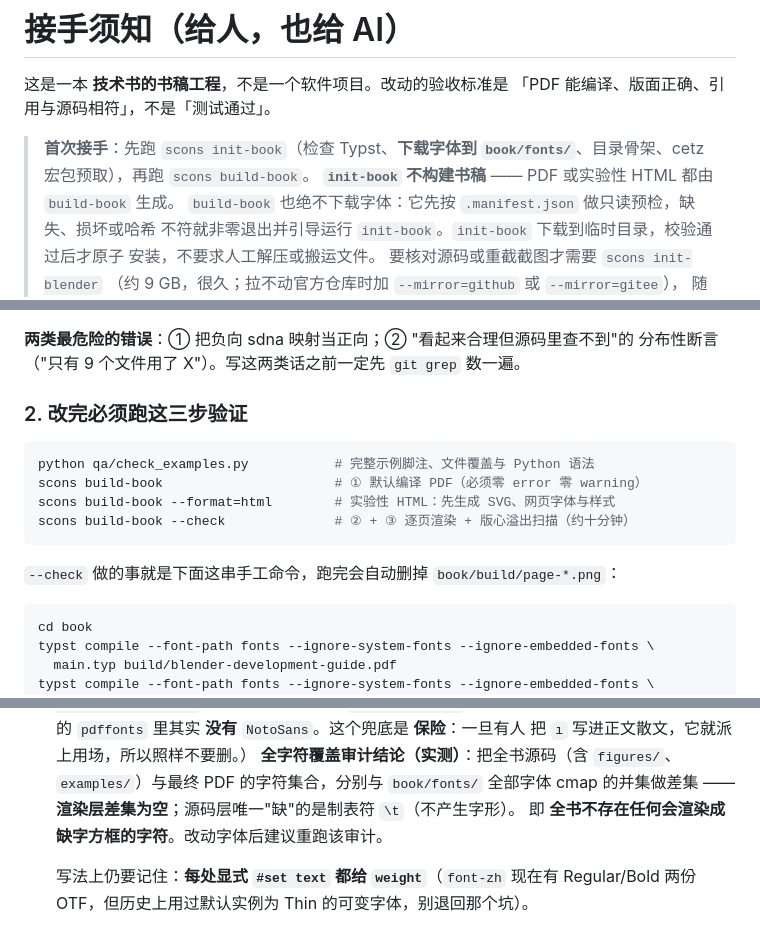
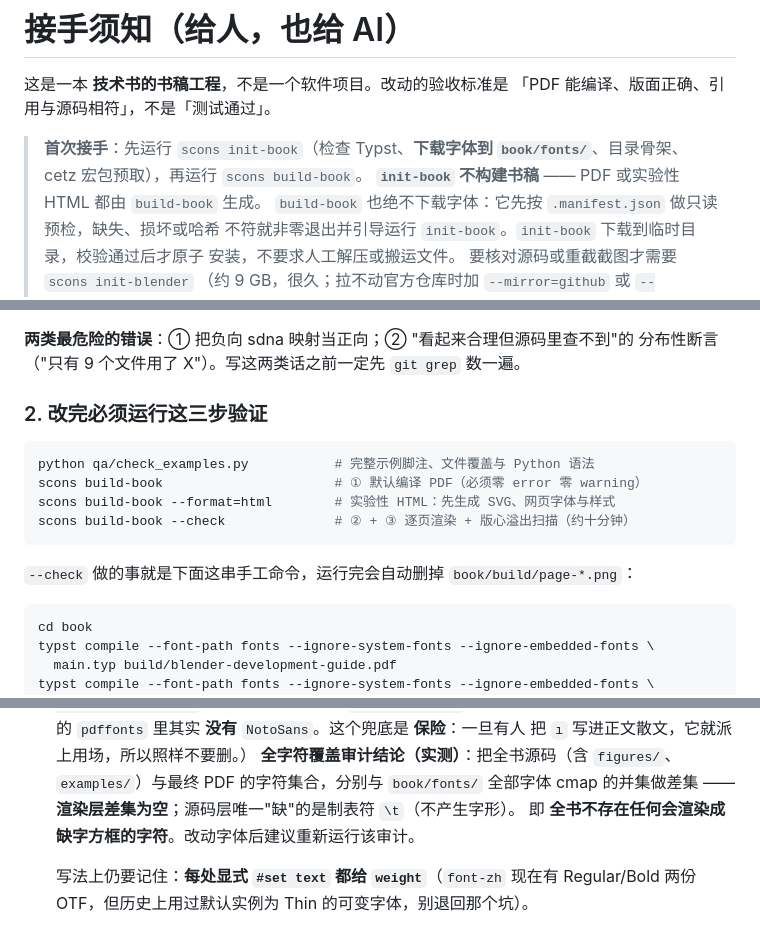
Before and after one commit to Wheel2Motor/blender-development-guide, a Markdown page: AGENTS.md, 3 parts joined by grey strips. GitHub-like rendering.

Commit message:
docs: use formal wording for run and clean up generated artifacts
Replace the informal verb in AGENTS.md and doc/BOOK-SPEC.md; no behaviour change.

````diff
--- a/AGENTS.md
+++ b/AGENTS.md
@@ -3,8 +3,8 @@
 这是一本 **技术书的书稿工程**，不是一个软件项目。改动的验收标准是
 「PDF 能编译、版面正确、引用与源码相符」，不是「测试通过」。
 
-> **首次接手**：先跑 `scons init-book`（检查 Typst、**下载字体到
-> `book/fonts/`**、目录骨架、cetz 宏包预取），再跑 `scons build-book`。
+> **首次接手**：先运行 `scons init-book`（检查 Typst、**下载字体到
+> `book/fonts/`**、目录骨架、cetz 宏包预取），再运行 `scons build-book`。
 > **`init-book` 不构建书稿** —— PDF 或实验性 HTML 都由 `build-book` 生成。
 > `build-book` 也绝不下载字体：它先按 `.manifest.json` 做只读预检，缺失、损坏或哈希
 > 不符就非零退出并引导运行 `init-book`。`init-book` 下载到临时目录，校验通过后才原子
@@ -40,7 +40,7 @@
 **两类最危险的错误**：① 把负向 sdna 映射当正向；② "看起来合理但源码里查不到"的
 分布性断言（"只有 9 个文件用了 X"）。写这两类话之前一定先 `git grep` 数一遍。
 
-### 2. 改完必须跑这三步验证
+### 2. 改完必须运行这三步验证
 
 ```bash
 python qa/check_examples.py           # 完整示例脚注、文件覆盖与 Python 语法
@@ -49,7 +49,7 @@ scons build-book --format=html        # 实验性 HTML：先生成 SVG、网页
 scons build-book --check              # ② + ③ 逐页渲染 + 版心溢出扫描（约十分钟）
 ```
 
-`--check` 做的事就是下面这串手工命令，跑完会自动删掉 `book/build/page-*.png`：
+`--check` 做的事就是下面这串手工命令，运行完会自动删掉 `book/build/page-*.png`：
 
 ```bash
 cd book
@@ -148,7 +148,7 @@ python qa/check_markdown.py
   **全字符覆盖审计结论（实测）**：把全书源码（含 `figures/`、`examples/`）与最终
   PDF 的字符集合，分别与 `book/fonts/` 全部字体 cmap 的并集做差集 ——
   **渲染层差集为空**；源码层唯一"缺"的是制表符 `\t`（不产生字形）。
-  即 **全书不存在任何会渲染成缺字方框的字符**。改动字体后建议重跑该审计。
+  即 **全书不存在任何会渲染成缺字方框的字符**。改动字体后建议重新运行该审计。
 
   写法上仍要记住：**每处显式 `#set text` 都给 `weight`**（`font-zh` 现在有
   Regular/Bold 两份 OTF，但历史上用过默认实例为 Thin 的可变字体，别退回那个坑）。
````
Also changed, not shown: doc/BOOK-SPEC.md (+1 -1 lines).
